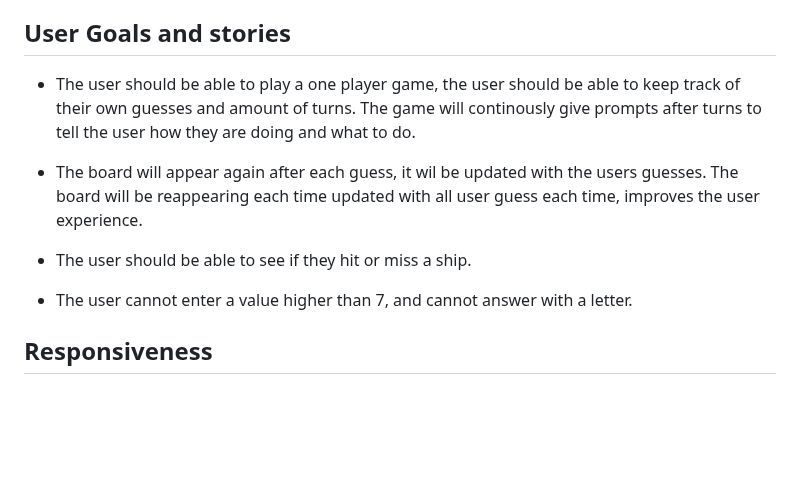
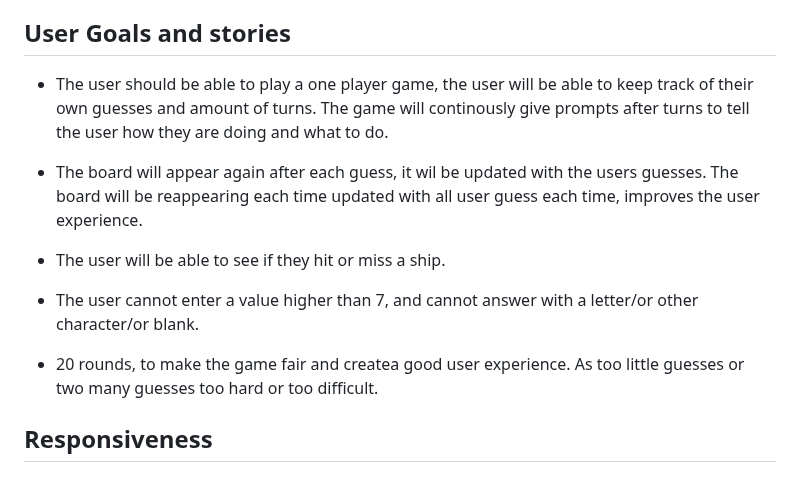
Before and after one commit to hnjw-png/battleships, a Markdown page: README.md, the part around the change. GitHub-like rendering; blank space fills up the shorter version.

Commit message:
add to user goals

```diff
--- a/README.md
+++ b/README.md
@@ -11,14 +11,15 @@ Its a challenging game for one player, a game of guessing and chance.
 
 ## User Goals and stories
 
-* The user should be able to play a one player game, the user should be able to keep track of their own guesses and amount of turns. The game will continously give prompts after turns to tell the user how they are doing and what to do.
+* The user should be able to play a one player game, the user will be able to keep track of their own guesses and amount of turns. The game will continously give prompts after turns to tell the user how they are doing and what to do.
 
 * The board will appear again after each guess, it wil be updated with the users guesses. The board will be reappearing each time updated with all user guess each time, improves the user experience.
 
-* The user should be able to see if they hit or miss a ship.
+* The user will be able to see if they hit or miss a ship.
 
-* The user cannot enter a value higher than 7, and cannot answer with a letter.
+* The user cannot enter a value higher than 7, and cannot answer with a letter/or other character/or blank.
 
+* 20 rounds, to make the game fair and createa good user experience. As too little guesses or two many guesses too hard or too difficult.
 
 ## Responsiveness
 
```
